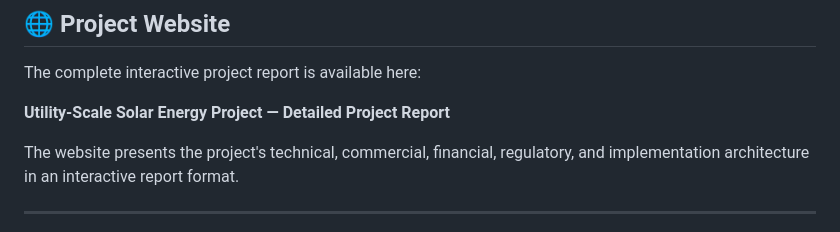
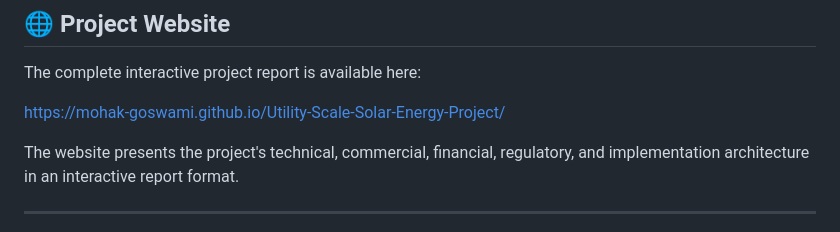
Before and after one commit to mohak-goswami/Utility-Scale-Solar-Energy-Project, a Markdown page: README.md, the part around the change. Drawn GitHub-style.

```diff
--- a/README.md
+++ b/README.md
@@ -193,7 +193,7 @@ The project can therefore serve as a reference framework for understanding the r
 
 The complete interactive project report is available here:
 
-**Utility-Scale Solar Energy Project — Detailed Project Report**
+https://mohak-goswami.github.io/Utility-Scale-Solar-Energy-Project/
 
 The website presents the project's technical, commercial, financial, regulatory, and implementation architecture in an interactive report format.
 
```
